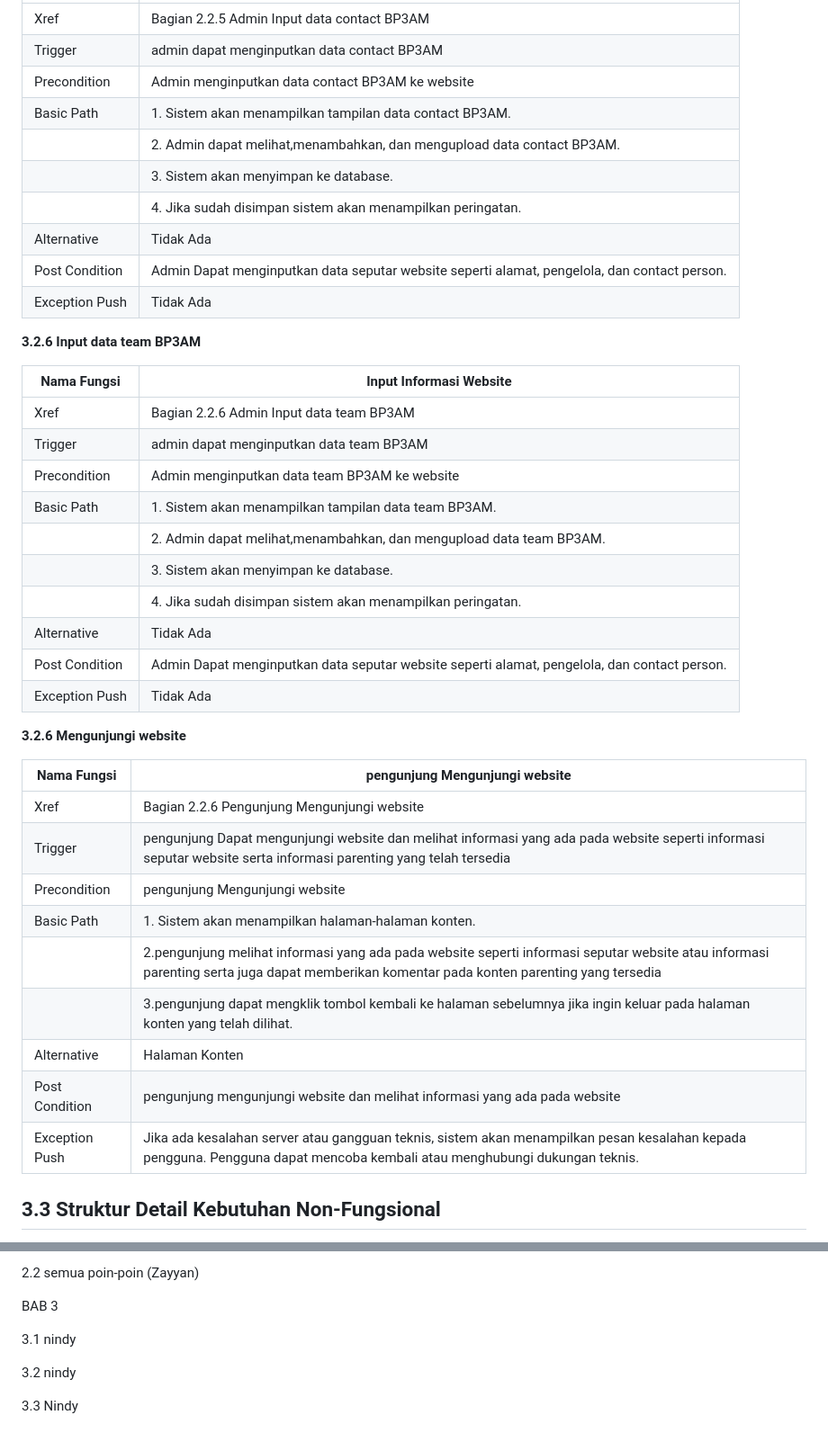
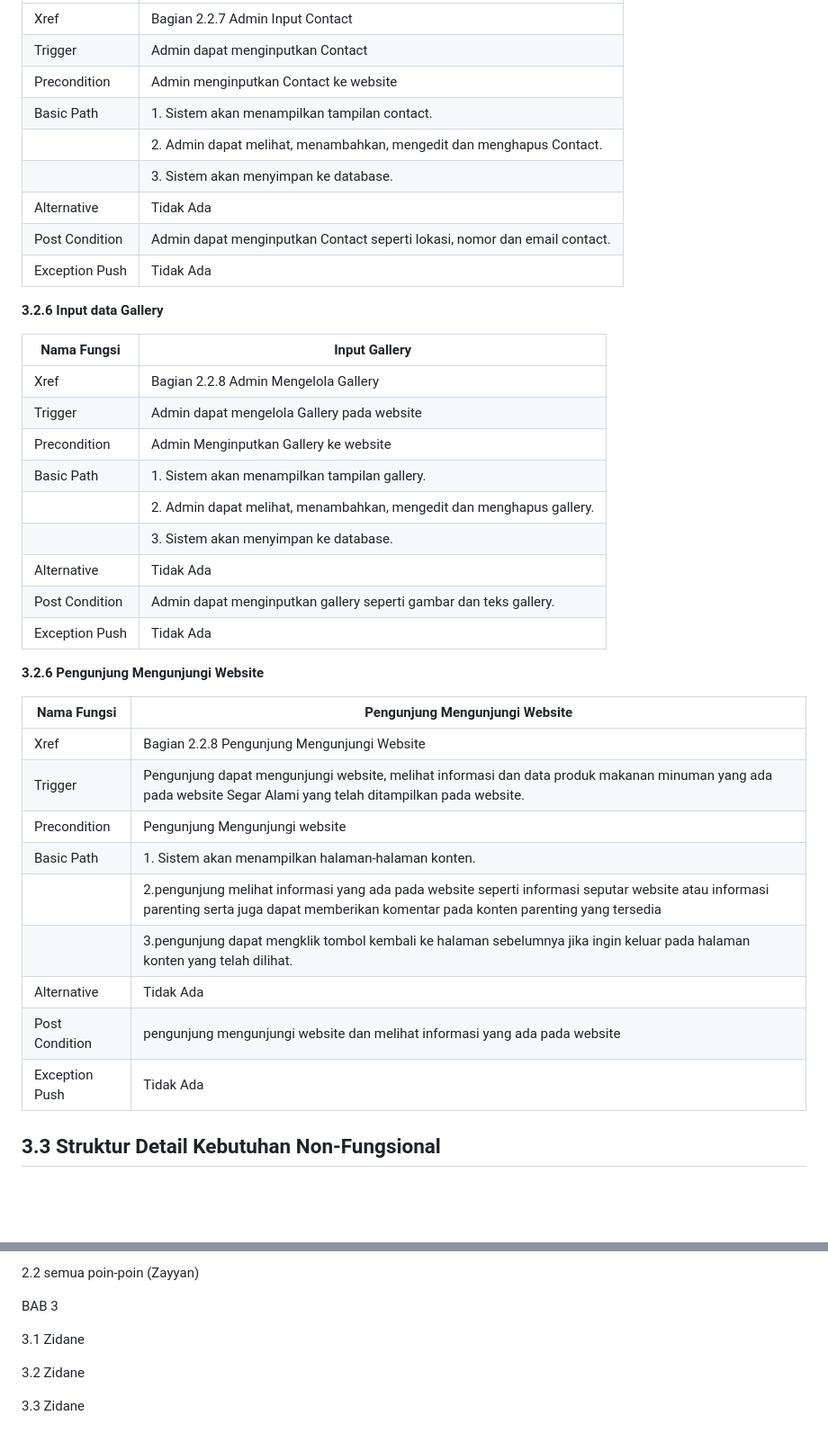
Before and after one commit to dane-09/UMKM_SegarAlami, a Markdown page: README.md, 2 parts joined by grey strips. Shown: that part at 90% size. Rendered like a GitHub page; blank space fills up the shorter version.

```diff
--- a/README.md
+++ b/README.md
@@ -337,43 +334,41 @@ Salah satu cara mengakses website ini yaitu dengan registrasi, setelah registras
 | ------------------- | ---------------------------------- |
-| Xref               | Bagian 2.2.5 Admin Input data contact BP3AM                     |
-| Trigger            | admin dapat menginputkan data contact BP3AM |
-| Precondition       | Admin menginputkan data contact BP3AM ke website |
-| Basic Path         | 1. Sistem akan menampilkan tampilan data contact BP3AM. |
-|                    | 2. Admin dapat melihat,menambahkan, dan mengupload data contact BP3AM.   |
+| Xref               | Bagian 2.2.7 Admin Input Contact                     |
+| Trigger            | Admin dapat menginputkan Contact |
+| Precondition       | Admin menginputkan Contact ke website |
+| Basic Path         | 1. Sistem akan menampilkan tampilan contact. |
+|                    | 2. Admin dapat melihat, menambahkan, mengedit dan menghapus Contact.   |
 |                    | 3. Sistem akan menyimpan ke database.   |
-|                    | 4. Jika sudah disimpan sistem akan menampilkan peringatan.   |
 | Alternative        |  Tidak Ada                                 |
-| Post Condition     |  Admin Dapat menginputkan data seputar website seperti alamat, pengelola, dan contact person.        |
+| Post Condition     |  Admin dapat menginputkan Contact seperti lokasi, nomor dan email contact.        |
 | Exception Push     | Tidak Ada        |
 
-**3.2.6 Input data team BP3AM**
+**3.2.6 Input data Gallery**
 
-| Nama Fungsi        | Input Informasi Website                              |
+| Nama Fungsi        | Input Gallery                              |
 | ------------------- | ---------------------------------- |
-| Xref               | Bagian 2.2.6 Admin Input data team BP3AM                     |
-| Trigger            | admin dapat menginputkan data team BP3AM |
-| Precondition       | Admin menginputkan data team BP3AM ke website |
-| Basic Path         | 1. Sistem akan menampilkan tampilan data team BP3AM. |
-|                    | 2. Admin dapat melihat,menambahkan, dan mengupload data team BP3AM.   |
+| Xref               | Bagian 2.2.8 Admin Mengelola Gallery                      |
+| Trigger            | Admin dapat mengelola Gallery pada website |
+| Precondition       | Admin Menginputkan Gallery ke website |
+| Basic Path         | 1. Sistem akan menampilkan tampilan gallery. |
+|                    | 2. Admin dapat melihat, menambahkan, mengedit dan menghapus gallery.   |
 |                    | 3. Sistem akan menyimpan ke database.   |
-|                    | 4. Jika sudah disimpan sistem akan menampilkan peringatan.   |
 | Alternative        |  Tidak Ada                                 |
-| Post Condition     |  Admin Dapat menginputkan data seputar website seperti alamat, pengelola, dan contact person.        |
+| Post Condition     |  Admin dapat menginputkan gallery seperti gambar dan teks gallery.        |
 | Exception Push     | Tidak Ada        |
 
-**3.2.6 Mengunjungi website**
+**3.2.6 Pengunjung Mengunjungi Website**
 
-| Nama Fungsi        |    pengunjung  Mengunjungi website             |
+| Nama Fungsi        |    Pengunjung Mengunjungi Website             |
 | ------------------- | ---------------------------------- |
-| Xref               | Bagian 2.2.6 Pengunjung Mengunjungi website             |
-| Trigger            |pengunjung Dapat mengunjungi website dan melihat informasi yang ada pada website seperti informasi seputar website serta informasi parenting yang telah tersedia |
-| Precondition       |pengunjung Mengunjungi website |
+| Xref               | Bagian 2.2.8 Pengunjung Mengunjungi Website             |
+| Trigger            |Pengunjung dapat mengunjungi website, melihat informasi  dan data produk makanan minuman yang ada pada website Segar Alami yang telah ditampilkan pada website. |
+| Precondition       |Pengunjung Mengunjungi website |
 | Basic Path         | 1. Sistem akan menampilkan halaman-halaman konten. |
 |                    |  2.pengunjung melihat informasi yang ada pada website seperti informasi seputar website atau informasi parenting serta juga dapat memberikan komentar pada konten parenting yang tersedia    |
 |                    | 3.pengunjung dapat mengklik tombol kembali ke halaman sebelumnya jika ingin keluar pada halaman konten yang telah dilihat.    |
-| Alternative        |   Halaman Konten    |
+| Alternative        |   Tidak Ada     |
 | Post Condition     |   pengunjung mengunjungi website dan melihat informasi yang ada pada website     |
-| Exception Push     |    Jika ada kesalahan server atau gangguan teknis, sistem akan menampilkan pesan kesalahan kepada pengguna. Pengguna dapat mencoba kembali atau menghubungi dukungan teknis.    |
+| Exception Push     |    Tidak Ada    |
 
 ## 3.3 Struktur Detail Kebutuhan Non-Fungsional
 ![alt text](Image/3.3.png?raw=true)
@@ -456,8 +451,8 @@ BAB 2
 
 BAB 3
 
-3.1 nindy
+3.1 Zidane
 
-3.2 nindy
+3.2 Zidane
 
-3.3 Nindy
+3.3 Zidane
```
Also changed, not shown: other parts of README.md (+34 -37 lines).
